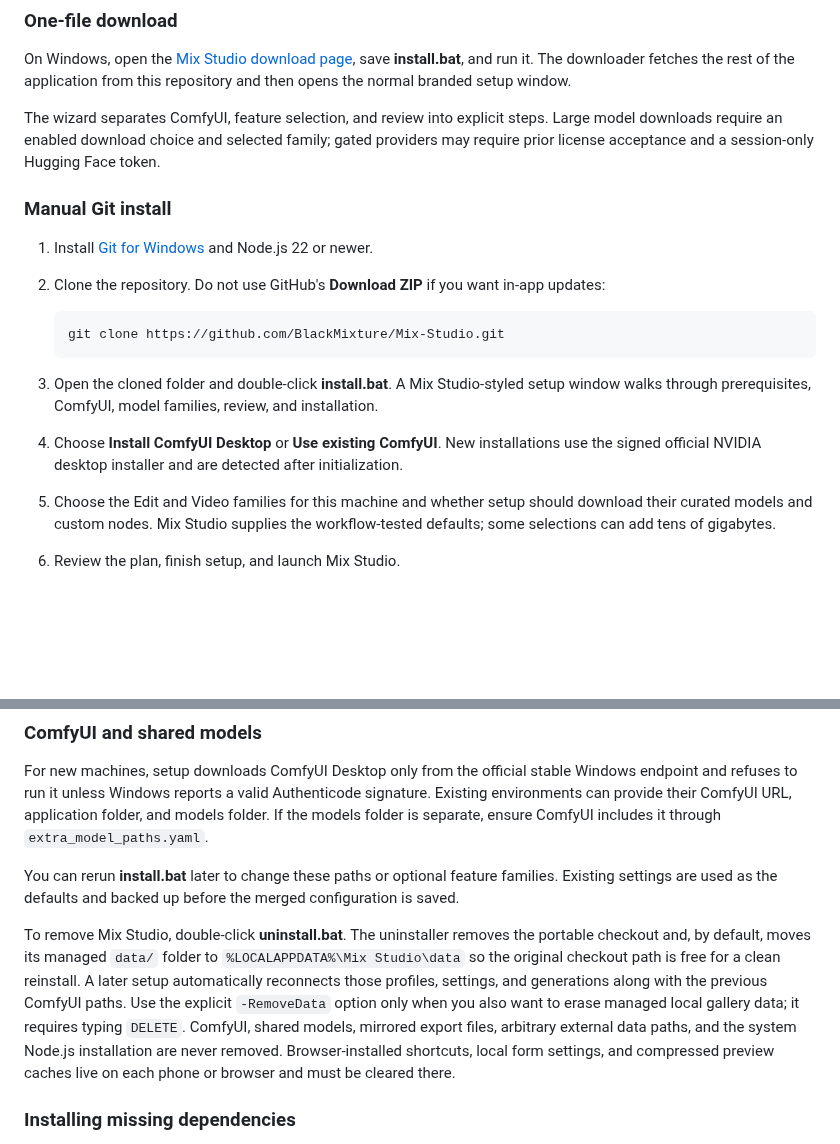
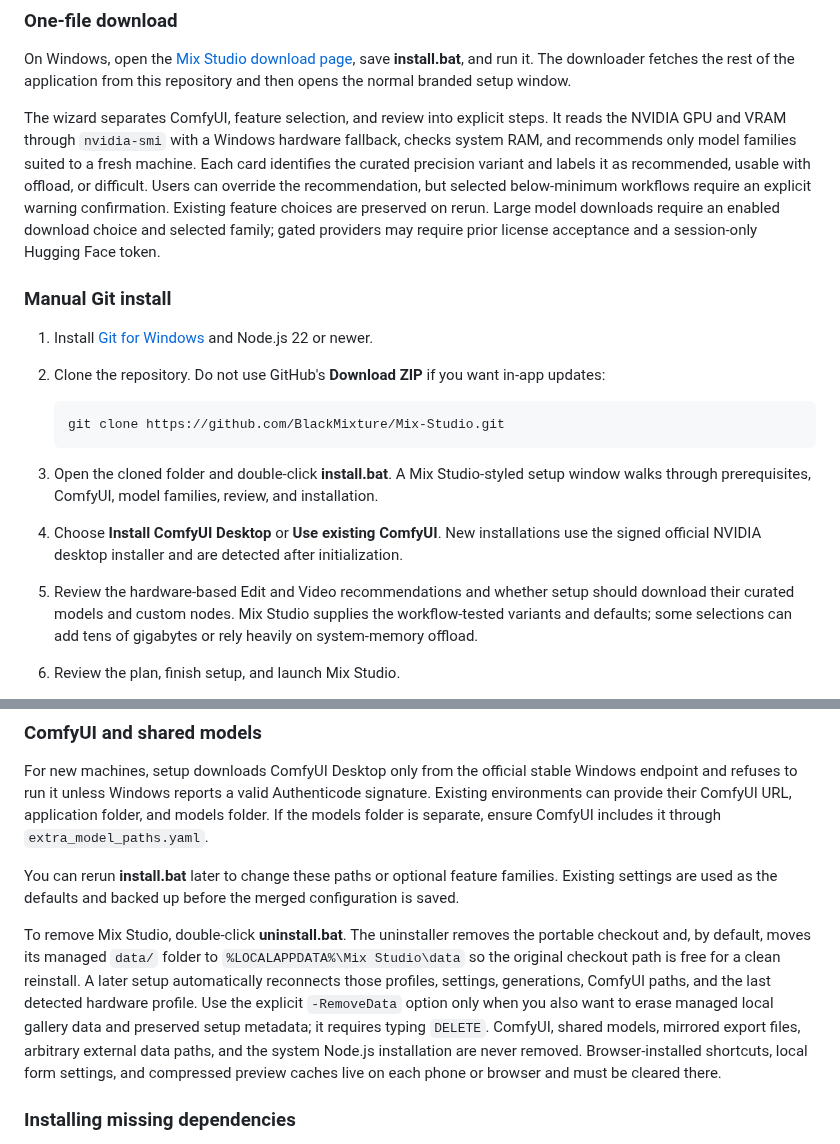
Before and after one commit to BlackMixture/Mix-Studio, a Markdown page: README.md, 2 parts joined by grey strips. Drawn GitHub-style; blank space fills up the shorter version.

Commit message:
Document hardware-based installer recommendations

```diff
--- a/README.md
+++ b/README.md
@@ -67,7 +67,7 @@ The downloadable bootstrap installs Git through `winget` when needed, clones the
 
 On Windows, open the [Mix Studio download page](https://blackmixture.github.io/Mix-Studio/), save **install.bat**, and run it. The downloader fetches the rest of the application from this repository and then opens the normal branded setup window.
 
-The wizard separates ComfyUI, feature selection, and review into explicit steps. Large model downloads require an enabled download choice and selected family; gated providers may require prior license acceptance and a session-only Hugging Face token.
+The wizard separates ComfyUI, feature selection, and review into explicit steps. It reads the NVIDIA GPU and VRAM through `nvidia-smi` with a Windows hardware fallback, checks system RAM, and recommends only model families suited to a fresh machine. Each card identifies the curated precision variant and labels it as recommended, usable with offload, or difficult. Users can override the recommendation, but selected below-minimum workflows require an explicit warning confirmation. Existing feature choices are preserved on rerun. Large model downloads require an enabled download choice and selected family; gated providers may require prior license acceptance and a session-only Hugging Face token.
 
 ### Manual Git install
 
@@ -80,7 +80,7 @@ The wizard separates ComfyUI, feature selection, and review into explicit steps.
 
 3. Open the cloned folder and double-click **install.bat**. A Mix Studio-styled setup window walks through prerequisites, ComfyUI, model families, review, and installation.
 4. Choose **Install ComfyUI Desktop** or **Use existing ComfyUI**. New installations use the signed official NVIDIA desktop installer and are detected after initialization.
-5. Choose the Edit and Video families for this machine and whether setup should download their curated models and custom nodes. Mix Studio supplies the workflow-tested defaults; some selections can add tens of gigabytes.
+5. Review the hardware-based Edit and Video recommendations and whether setup should download their curated models and custom nodes. Mix Studio supplies the workflow-tested variants and defaults; some selections can add tens of gigabytes or rely heavily on system-memory offload.
 6. Review the plan, finish setup, and launch Mix Studio.
 
 The visual installer delegates all writes to a separate non-interactive install engine. That engine writes ignored, machine-specific configuration to `install.json` and merges the ComfyUI URL and feature choices into `data/settings.json`. If settings already exist, it creates a timestamped backup first. It never resets `data/db.json`, profiles, gallery media, folders, prompts, or presets.
@@ -102,7 +102,7 @@ For new machines, setup downloads ComfyUI Desktop only from the official stable
 
 You can rerun **install.bat** later to change these paths or optional feature families. Existing settings are used as the defaults and backed up before the merged configuration is saved.
 
-To remove Mix Studio, double-click **uninstall.bat**. The uninstaller removes the portable checkout and, by default, moves its managed `data/` folder to `%LOCALAPPDATA%\Mix Studio\data` so the original checkout path is free for a clean reinstall. A later setup automatically reconnects those profiles, settings, and generations along with the previous ComfyUI paths. Use the explicit `-RemoveData` option only when you also want to erase managed local gallery data; it requires typing `DELETE`. ComfyUI, shared models, mirrored export files, arbitrary external data paths, and the system Node.js installation are never removed. Browser-installed shortcuts, local form settings, and compressed preview caches live on each phone or browser and must be cleared there.
+To remove Mix Studio, double-click **uninstall.bat**. The uninstaller removes the portable checkout and, by default, moves its managed `data/` folder to `%LOCALAPPDATA%\Mix Studio\data` so the original checkout path is free for a clean reinstall. A later setup automatically reconnects those profiles, settings, generations, ComfyUI paths, and the last detected hardware profile. Use the explicit `-RemoveData` option only when you also want to erase managed local gallery data and preserved setup metadata; it requires typing `DELETE`. ComfyUI, shared models, mirrored export files, arbitrary external data paths, and the system Node.js installation are never removed. Browser-installed shortcuts, local form settings, and compressed preview caches live on each phone or browser and must be cleared there.
 
 ### Installing missing dependencies
 
```
Also changed, not shown: docs/portable-install.md (+4 -4 lines), docs/download/mix-studio-region.png, 7 other files.
